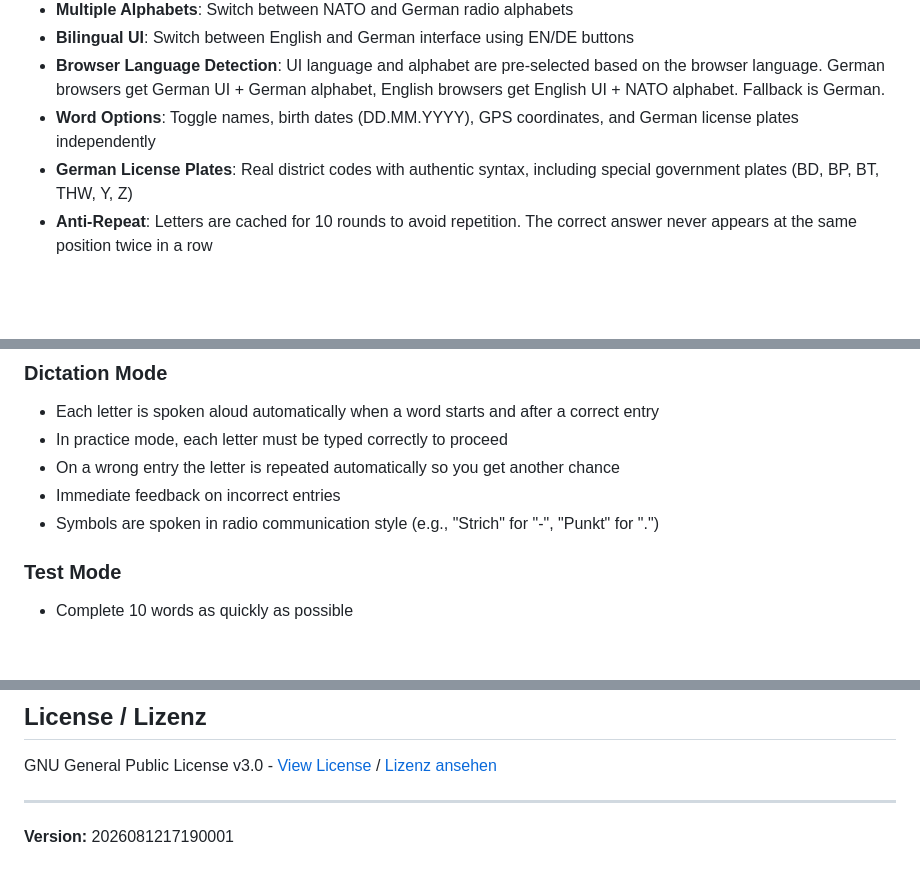
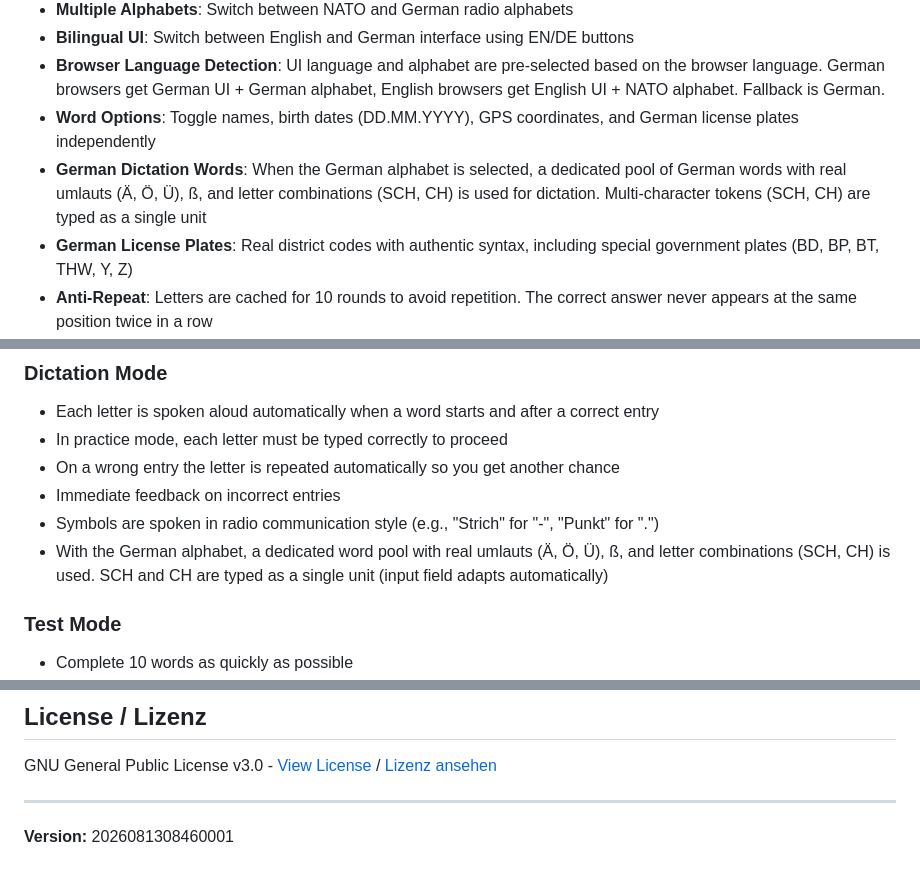
Before and after one commit to Wlanfr3ak/nato-alphabet-trainer, a Markdown page: README.md, 3 parts joined by grey strips. Rendered like a GitHub page; blank space fills up the shorter version.

Commit message:
Update README.md v2026081308460001
Added German Umlaute

```diff
--- a/README.md
+++ b/README.md
@@ -20,6 +20,7 @@ An interactive web application for learning and practicing NATO and German radio
 - **Bilingual UI**: Switch between English and German interface using EN/DE buttons
 - **Browser Language Detection**: UI language and alphabet are pre-selected based on the browser language. German browsers get German UI + German alphabet, English browsers get English UI + NATO alphabet. Fallback is German.
 - **Word Options**: Toggle names, birth dates (DD.MM.YYYY), GPS coordinates, and German license plates independently
+- **German Dictation Words**: When the German alphabet is selected, a dedicated pool of German words with real umlauts (Ä, Ö, Ü), ß, and letter combinations (SCH, CH) is used for dictation. Multi-character tokens (SCH, CH) are typed as a single unit
 - **German License Plates**: Real district codes with authentic syntax, including special government plates (BD, BP, BT, THW, Y, Z)
 - **Anti-Repeat**: Letters are cached for 10 rounds to avoid repetition. The correct answer never appears at the same position twice in a row
 - **Touch-Optimized**: Hover effects only active on devices with mouse support
@@ -47,6 +48,7 @@ An interactive web application for learning and practicing NATO and German radio
 - On a wrong entry the letter is repeated automatically so you get another chance
 - Immediate feedback on incorrect entries
 - Symbols are spoken in radio communication style (e.g., "Strich" for "-", "Punkt" for ".")
+- With the German alphabet, a dedicated word pool with real umlauts (Ä, Ö, Ü), ß, and letter combinations (SCH, CH) is used. SCH and CH are typed as a single unit (input field adapts automatically)
 
 ### Test Mode
 - Complete 10 words as quickly as possible
@@ -122,5 +126,5 @@ GNU General Public License v3.0 - [View License](https://www.gnu.org/licenses/gp
 ---
 
 <!--VERSION-START-->
-**Version:** 2026081217190001
+**Version:** 2026081308460001
 <!--VERSION-END-->
```
Also changed, not shown: other parts of README.md (+2 -0 lines).
